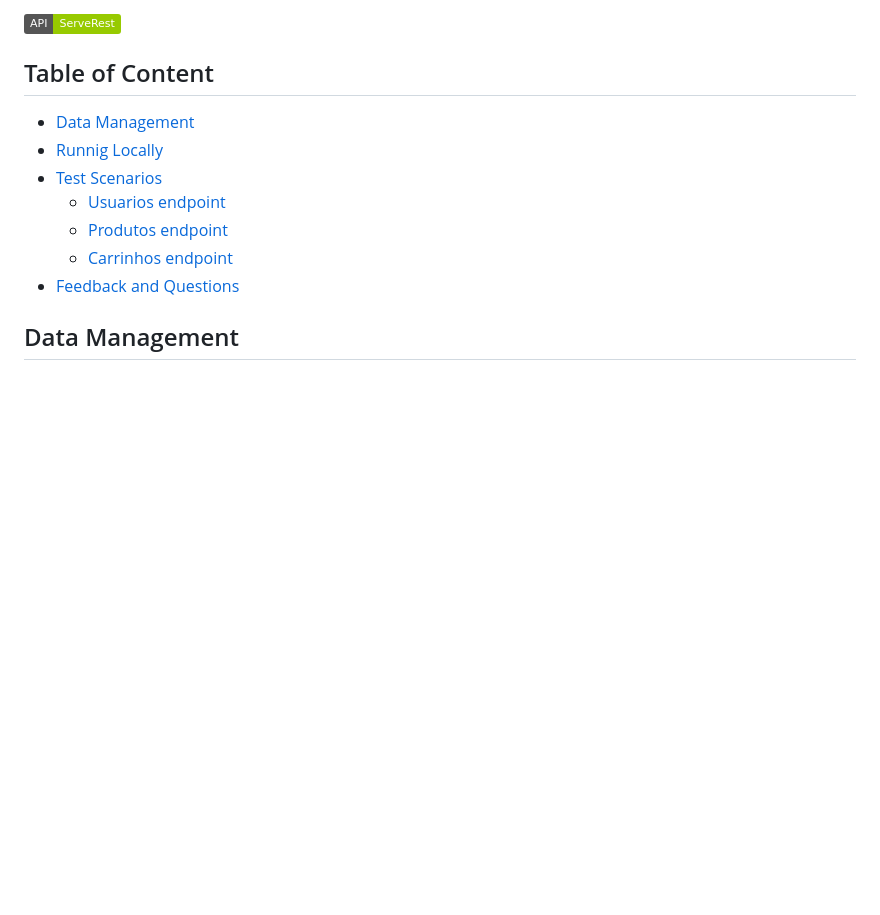
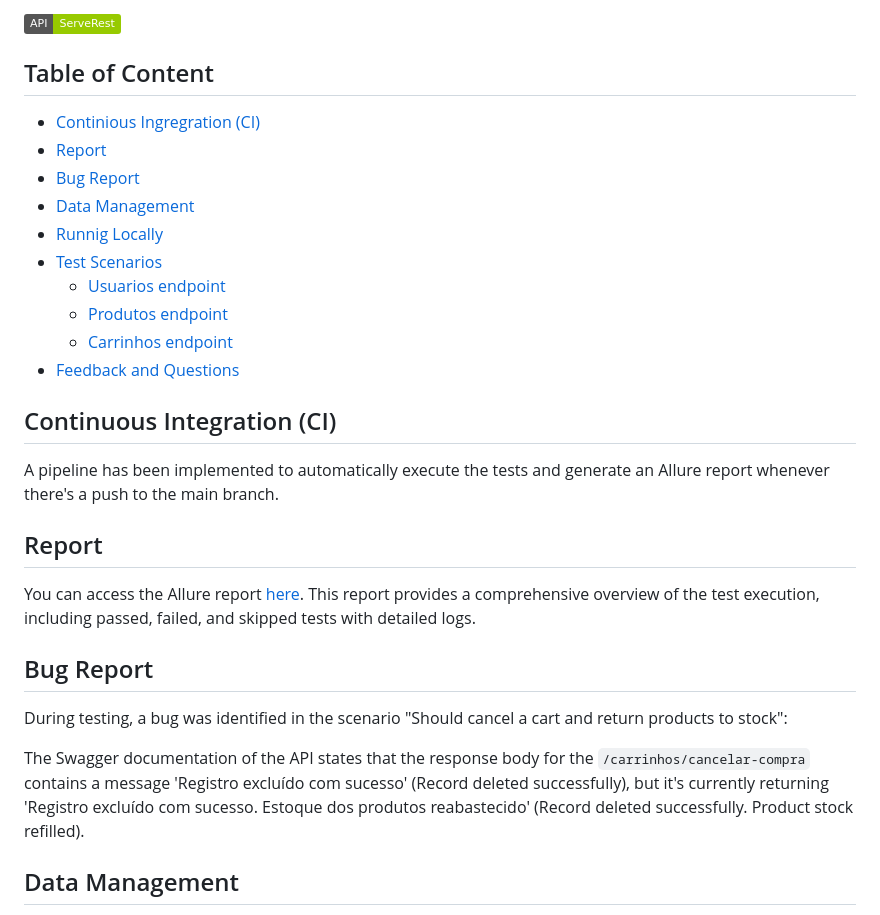
Before and after one commit to ecureuill/serverest-cypress, a Markdown page: readme.md, the part around the change. GitHub-like rendering; badges without logos; blank space fills up the shorter version.

Commit message:
📝 Update readme

```diff
--- a/readme.md
+++ b/readme.md
@@ -5,7 +5,9 @@ This project is for studying the Cypress framework by performing end-to-end (E2E
 [![Badge ServeRest](https://img.shields.io/badge/API-ServeRest-green)](https://github.com/ServeRest/ServeRest/)
 
 ## Table of Content
-
+- [Continious Ingregration (CI)](#continuous-integration-ci)
+- [Report](#report)
+- [Bug Report](#bug-report)
 - [Data Management](#data-management)
 - [Runnig Locally](#running-locally)
 - [Test Scenarios](#test-scenarios)
@@ -13,6 +15,22 @@ This project is for studying the Cypress framework by performing end-to-end (E2E
     - [Produtos endpoint](#produtos-endpoint)
     - [Carrinhos endpoint](#carrinhos-endpoint)
 - [Feedback and Questions](#feedback-and-questions)
+
+
+## Continuous Integration (CI)
+
+A pipeline has been implemented to automatically execute the tests and generate an Allure report whenever there's a push to the main branch.
+
+## Report
+
+You can access the Allure report [here](https://ecureuill.github.io/serverest-cypress). This report provides a comprehensive overview of the test execution, including passed, failed, and skipped tests with detailed logs.
+
+## Bug Report
+
+During testing, a bug was identified in the scenario "Should cancel a cart and return products to stock":
+
+The Swagger documentation of the API states that the response body for the `/carrinhos/cancelar-compra` contains a message 'Registro excluído com sucesso' (Record deleted successfully), but it's currently returning 'Registro excluído com sucesso. Estoque dos produtos reabastecido' (Record deleted successfully. Product stock refilled).
+
 
 ## Data Management
 
```
